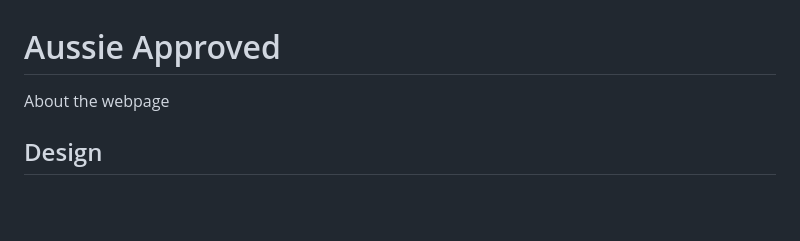
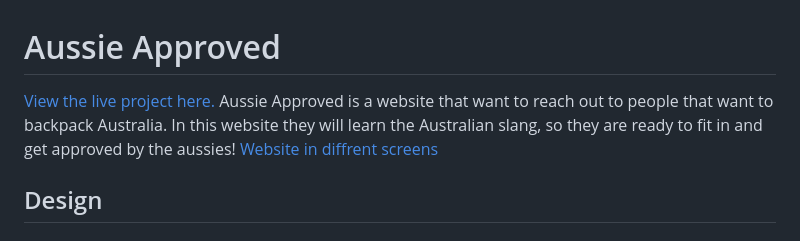
Before and after one commit to KlaraMartinsson/aussie-approved, a Markdown page: README.md, the part around the change. Drawn GitHub-style; blank space fills up the shorter version.

Commit message:
Add the first text to readme with responsive image

```diff
--- a/README.md
+++ b/README.md
@@ -1,5 +1,7 @@
 # Aussie Approved
-About the webpage
+[View the live project here.](länk)
+Aussie Approved is a website that want to reach out to people that want to backpack Australia. In this website they will learn the Australian slang, so they are ready to fit in and get approved by the aussies!
+[Website in diffrent screens](assets/readme-images/responsive.JPG)
 ## Design
 ### Color theme
 ABout the colors
```
Also changed, not shown: assets/readme-images/responsive.JPG (added), 1 other file.
